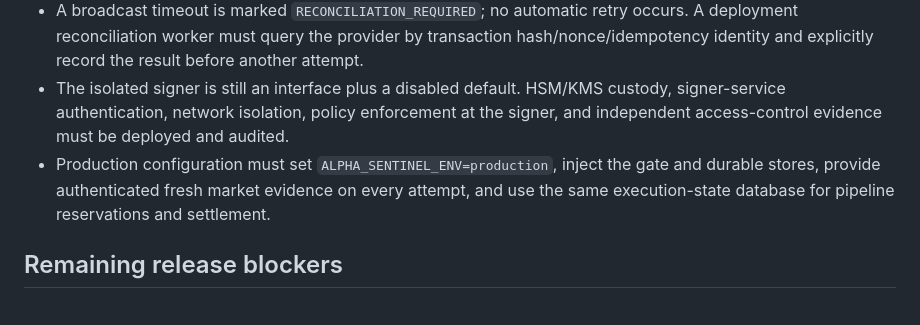
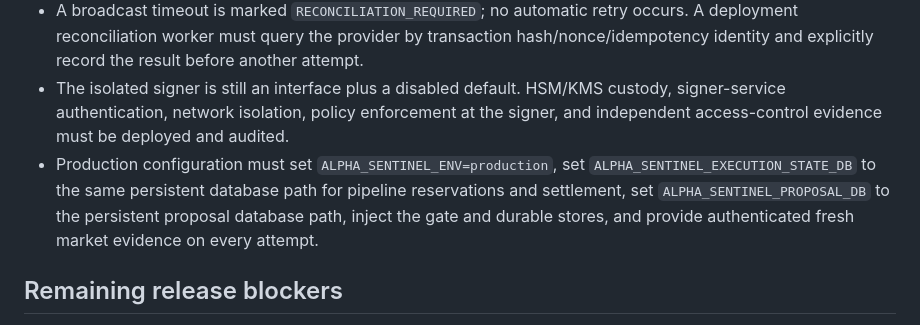
Before and after one commit to cryptofixyup/alpha-sentinel, a Markdown page: docs/hardening-test-report.md, the part around the change. Drawn GitHub-style.

Commit message:
docs: specify mandatory production persistence configuration

```diff
--- a/docs/hardening-test-report.md
+++ b/docs/hardening-test-report.md
@@ -25,7 +25,7 @@ Adds deterministic pre-trade execution gates, atomic exposure reservations, a du
 - `SettlementGateway` and `ReceiptVerifier` remain injected interfaces. There is no production chain RPC/private-relay implementation, nonce reconciliation, replacement-transaction workflow, or finality polling in this repository change. The target provider and operational routing policy must be selected and tested against the target chain before live execution.
 - A broadcast timeout is marked `RECONCILIATION_REQUIRED`; no automatic retry occurs. A deployment reconciliation worker must query the provider by transaction hash/nonce/idempotency identity and explicitly record the result before another attempt.
 - The isolated signer is still an interface plus a disabled default. HSM/KMS custody, signer-service authentication, network isolation, policy enforcement at the signer, and independent access-control evidence must be deployed and audited.
-- Production configuration must set `ALPHA_SENTINEL_ENV=production`, inject the gate and durable stores, provide authenticated fresh market evidence on every attempt, and use the same execution-state database for pipeline reservations and settlement.
+- Production configuration must set `ALPHA_SENTINEL_ENV=production`, set `ALPHA_SENTINEL_EXECUTION_STATE_DB` to the same persistent database path for pipeline reservations and settlement, set `ALPHA_SENTINEL_PROPOSAL_DB` to the persistent proposal database path, inject the gate and durable stores, and provide authenticated fresh market evidence on every attempt.
 
 ## Remaining release blockers
 
```
